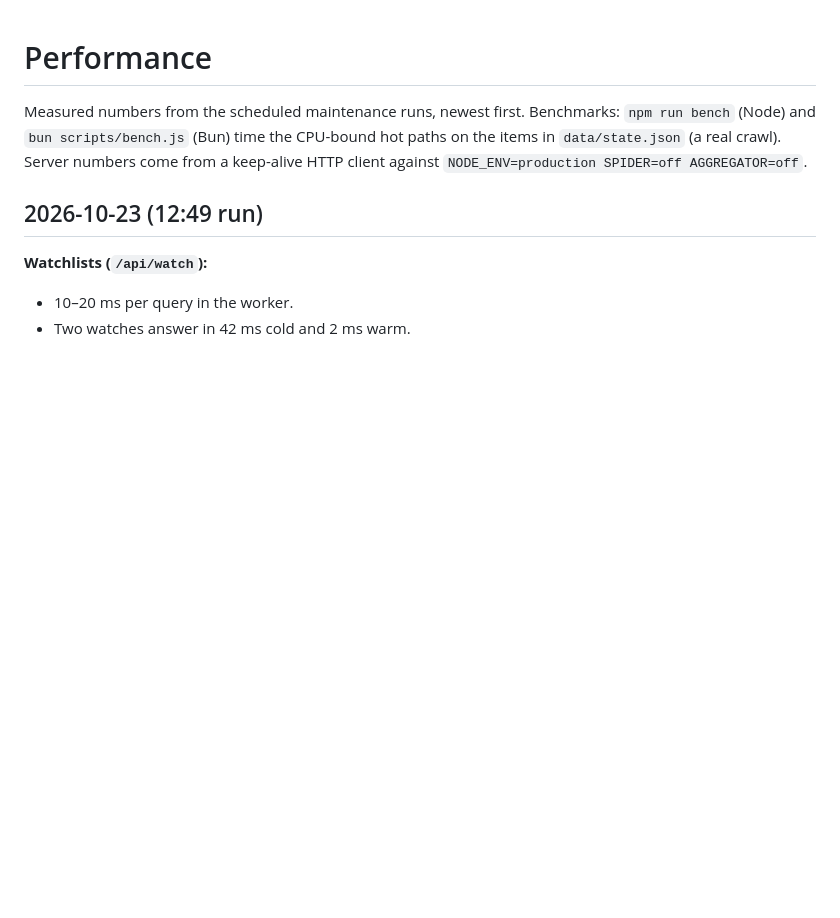
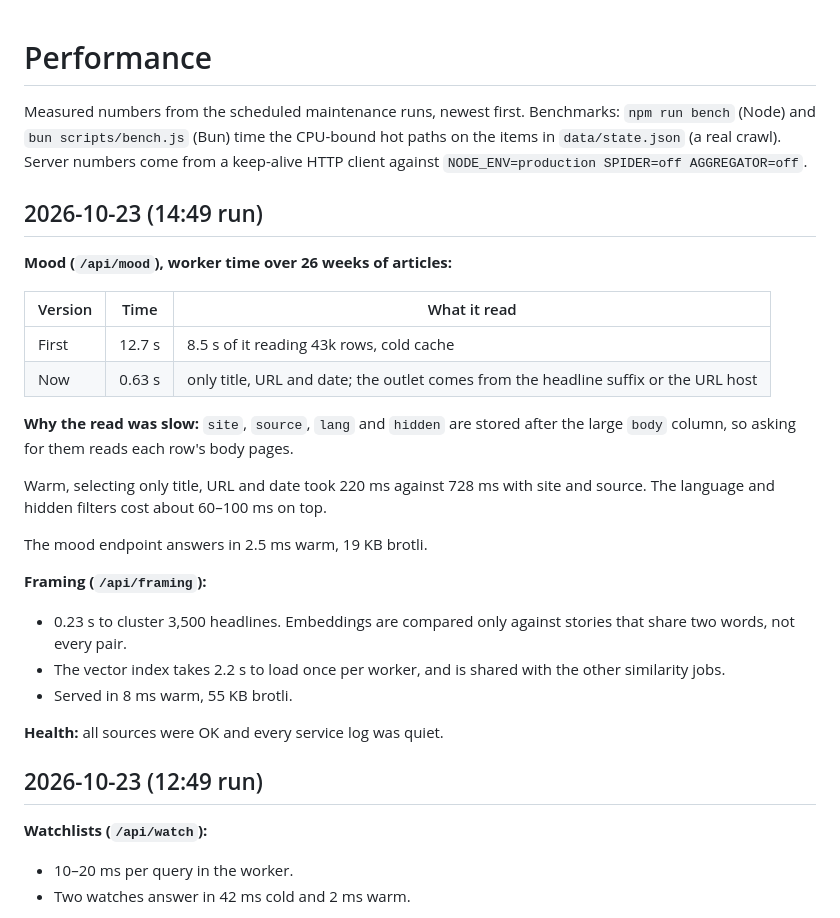
Before and after one commit to denizoral/News, a Markdown page: docs/PERFORMANCE.md, the part around the change. GitHub-like rendering; blank space fills up the shorter version.

```diff
--- a/docs/PERFORMANCE.md
+++ b/docs/PERFORMANCE.md
@@ -4,6 +4,34 @@ Measured numbers from the scheduled maintenance runs, newest first. Benchmarks:
 `npm run bench` (Node) and `bun scripts/bench.js` (Bun) time the CPU-bound hot
 paths on the items in `data/state.json` (a real crawl). Server numbers come from
 a keep-alive HTTP client against `NODE_ENV=production SPIDER=off AGGREGATOR=off`.
+
+## 2026-10-23 (14:49 run)
+
+**Mood (`/api/mood`), worker time over 26 weeks of articles:**
+
+| Version | Time | What it read |
+|---|---|---|
+| First | 12.7 s | 8.5 s of it reading 43k rows, cold cache |
+| Now | 0.63 s | only title, URL and date; the outlet comes from the headline suffix or the URL host |
+
+**Why the read was slow:** `site`, `source`, `lang` and `hidden` are stored
+after the large `body` column, so asking for them reads each row's body
+pages.
+
+Warm, selecting only title, URL and date took 220 ms against 728 ms with
+site and source. The language and hidden filters cost about 60–100 ms on
+top.
+
+The mood endpoint answers in 2.5 ms warm, 19 KB brotli.
+
+**Framing (`/api/framing`):**
+- 0.23 s to cluster 3,500 headlines. Embeddings are compared only against
+  stories that share two words, not every pair.
+- The vector index takes 2.2 s to load once per worker, and is shared with
+  the other similarity jobs.
+- Served in 8 ms warm, 55 KB brotli.
+
+**Health:** all sources were OK and every service log was quiet.
 
 ## 2026-10-23 (12:49 run)
 
```
Also changed, not shown: FEATURES.md (+59 -0 lines).
